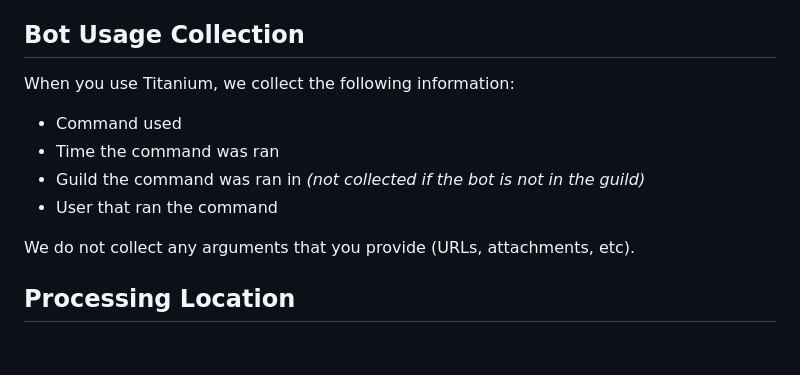
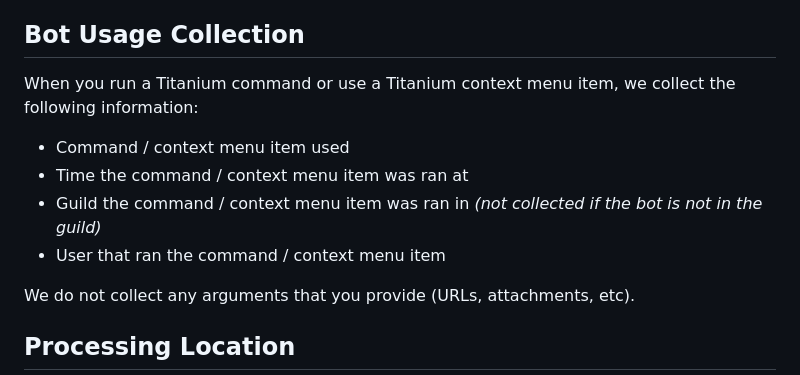
Before and after one commit to RestartB/titanium, a Markdown page: Privacy.md, the part around the change printed below. GitHub-like rendering; blank space fills up the shorter version.

Commit message:
docs: privacy policy wording and formatting improvements
bumped to v1.0.1

```diff
--- a/Privacy.md
+++ b/Privacy.md
@@ -82,11 +82,11 @@ When using Titanium's image processing features, the image will be temporarily d
 Unless otherwise specified in feature-specific sections, we retain data only for as long as necessary to provide our bot's services. When data is no longer needed, it is deleted from our server.
 
 ## Bot Usage Collection
-When you use Titanium, we collect the following information:
-- Command used
-- Time the command was ran
-- Guild the command was ran in *(not collected if the bot is not in the guild)*
-- User that ran the command
+When you run a Titanium command or use a Titanium context menu item, we collect the following information:
+- Command / context menu item used
+- Time the command / context menu item was ran at
+- Guild the command / context menu item was ran in *(not collected if the bot is not in the guild)*
+- User that ran the command / context menu item
 
 We do not collect any arguments that you provide (URLs, attachments, etc).
 
```
Also changed, not shown: other parts of Privacy.md (+1 -1 lines).
